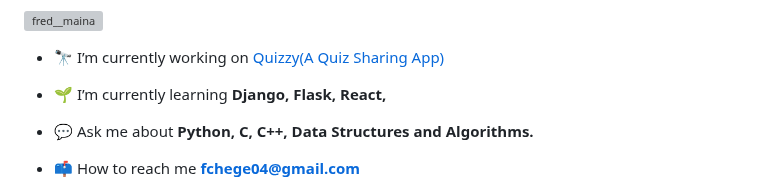
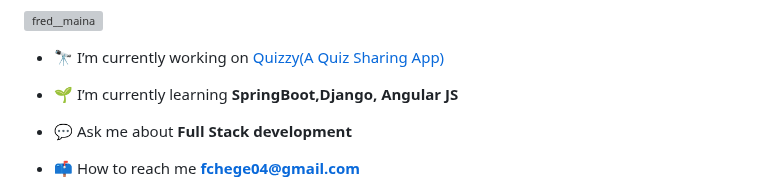
Before and after one commit to fred-maina/fred-maina, a Markdown page: README.md, the part around the change. Drawn GitHub-style; grey boxes are pictures that could not be loaded.

```diff
--- a/README.md
+++ b/README.md
@@ -7,9 +7,9 @@
 
 - 🔭 I’m currently working on [Quizzy(A Quiz Sharing App)](https://github.com/fred-maina/Quizzy-Backend)
 
-- 🌱 I’m currently learning **Django, Flask, React,**
+- 🌱 I’m currently learning **SpringBoot,Django, Angular JS**
 
-- 💬 Ask me about **Python, C, C++, Data Structures and Algorithms.**
+- 💬 Ask me about **Full Stack development**
 
 - 📫 How to reach me **fchege04@gmail.com**
 
```
